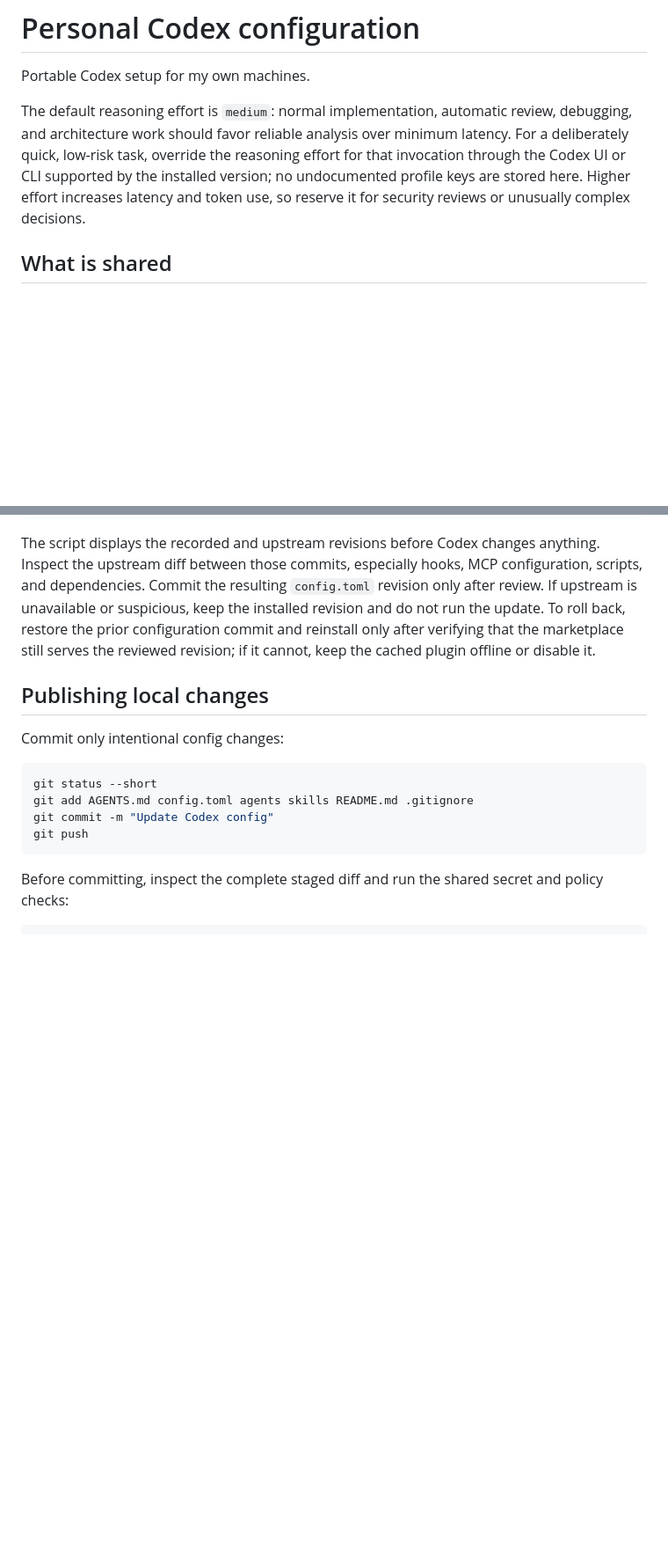
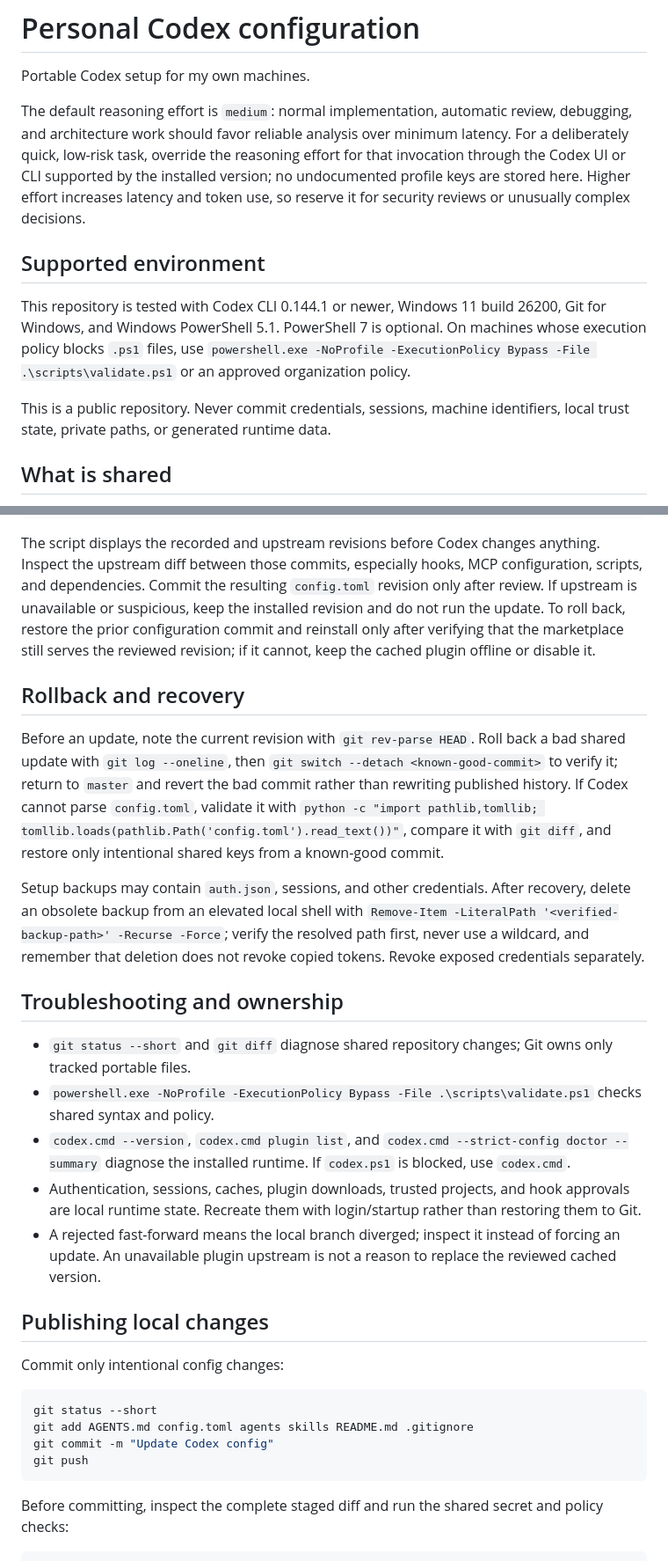
Before and after one commit to FrauJulian/.codex, a Markdown page: README.md, 2 parts joined by grey strips. Shown at 88% size. Drawn GitHub-style; blank space fills up the shorter version.

Commit message:
Document operations and rollback (#7)

```diff
--- a/README.md
+++ b/README.md
@@ -3,6 +3,12 @@
 Portable Codex setup for my own machines.
 
 The default reasoning effort is `medium`: normal implementation, automatic review, debugging, and architecture work should favor reliable analysis over minimum latency. For a deliberately quick, low-risk task, override the reasoning effort for that invocation through the Codex UI or CLI supported by the installed version; no undocumented profile keys are stored here. Higher effort increases latency and token use, so reserve it for security reviews or unusually complex decisions.
+
+## Supported environment
+
+This repository is tested with Codex CLI 0.144.1 or newer, Windows 11 build 26200, Git for Windows, and Windows PowerShell 5.1. PowerShell 7 is optional. On machines whose execution policy blocks `.ps1` files, use `powershell.exe -NoProfile -ExecutionPolicy Bypass -File .\scripts\validate.ps1` or an approved organization policy.
+
+This is a public repository. Never commit credentials, sessions, machine identifiers, local trust state, private paths, or generated runtime data.
 
 ## What is shared
 
@@ -71,6 +77,20 @@ This command never updates plugins. Review and apply a plugin update separately:
 
 The script displays the recorded and upstream revisions before Codex changes anything. Inspect the upstream diff between those commits, especially hooks, MCP configuration, scripts, and dependencies. Commit the resulting `config.toml` revision only after review. If upstream is unavailable or suspicious, keep the installed revision and do not run the update. To roll back, restore the prior configuration commit and reinstall only after verifying that the marketplace still serves the reviewed revision; if it cannot, keep the cached plugin offline or disable it.
 
+## Rollback and recovery
+
+Before an update, note the current revision with `git rev-parse HEAD`. Roll back a bad shared update with `git log --oneline`, then `git switch --detach <known-good-commit>` to verify it; return to `master` and revert the bad commit rather than rewriting published history. If Codex cannot parse `config.toml`, validate it with `python -c "import pathlib,tomllib; tomllib.loads(pathlib.Path('config.toml').read_text())"`, compare it with `git diff`, and restore only intentional shared keys from a known-good commit.
+
+Setup backups may contain `auth.json`, sessions, and other credentials. After recovery, delete an obsolete backup from an elevated local shell with `Remove-Item -LiteralPath '<verified-backup-path>' -Recurse -Force`; verify the resolved path first, never use a wildcard, and remember that deletion does not revoke copied tokens. Revoke exposed credentials separately.
+
+## Troubleshooting and ownership
+
+- `git status --short` and `git diff` diagnose shared repository changes; Git owns only tracked portable files.
+- `powershell.exe -NoProfile -ExecutionPolicy Bypass -File .\scripts\validate.ps1` checks shared syntax and policy.
+- `codex.cmd --version`, `codex.cmd plugin list`, and `codex.cmd --strict-config doctor --summary` diagnose the installed runtime. If `codex.ps1` is blocked, use `codex.cmd`.
+- Authentication, sessions, caches, plugin downloads, trusted projects, and hook approvals are local runtime state. Recreate them with login/startup rather than restoring them to Git.
+- A rejected fast-forward means the local branch diverged; inspect it instead of forcing an update. An unavailable plugin upstream is not a reason to replace the reviewed cached version.
+
 ## Publishing local changes
 
 Commit only intentional config changes:
```
